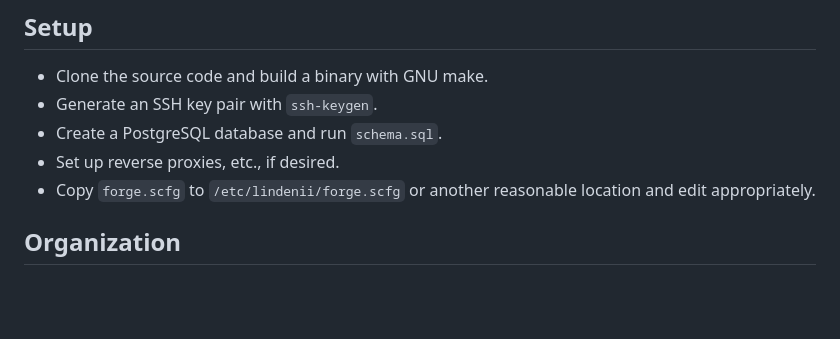
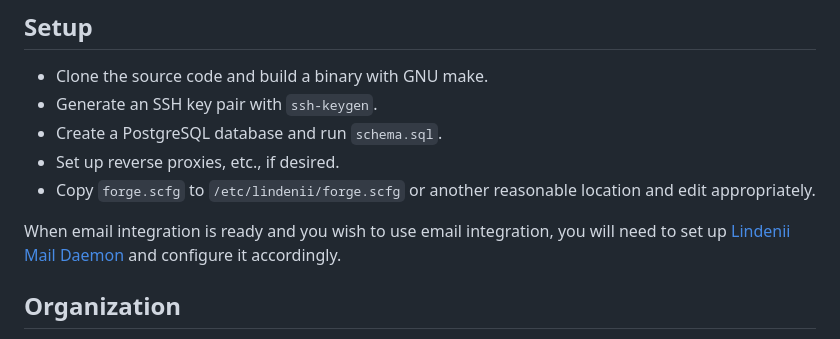
Before and after one commit to runxiyu/forge, a Markdown page: README.md, the part around the change. GitHub-like rendering; blank space fills up the shorter version.

Commit message:
README.md: Note about Lindenii Mail Daemon in setup

```diff
--- a/README.md
+++ b/README.md
@@ -13,6 +13,11 @@ primarily designed for self-hosting by small organizations and individuals.
 * Set up reverse proxies, etc., if desired.
 * Copy `forge.scfg` to `/etc/lindenii/forge.scfg` or another reasonable
   location and edit appropriately.
+
+When email integration is ready and you wish to use email integration, you will
+need to set up
+[Lindenii Mail Daemon](https://forge.lindenii.runxiyu.org/lindenii/:/repos/maild/)
+and configure it accordingly.
 
 ## Organization
 
```
